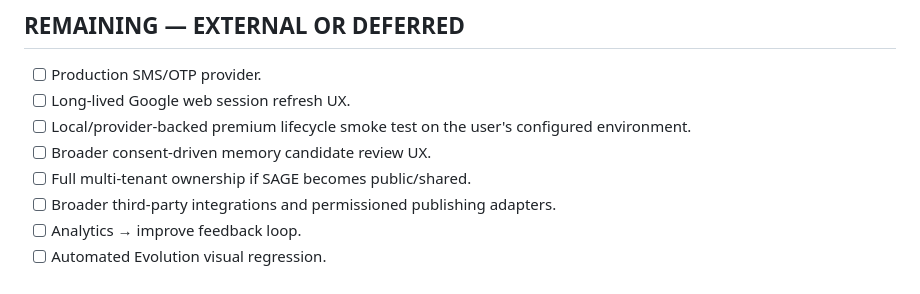
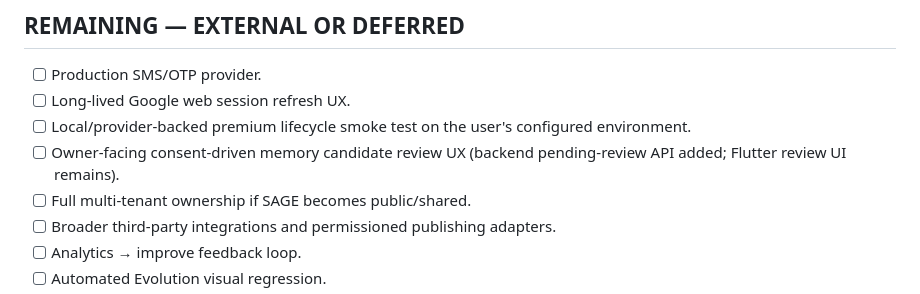
Before and after one commit to officialoroe-crypto/sage-one, a Markdown page: TODO.md, the part around the change. Drawn GitHub-style.

Commit message:
docs(memory): clarify review API versus remaining UI

```diff
--- a/TODO.md
+++ b/TODO.md
@@ -38,7 +38,7 @@
 - [ ] Production SMS/OTP provider.
 - [ ] Long-lived Google web session refresh UX.
 - [ ] Local/provider-backed premium lifecycle smoke test on the user's configured environment.
-- [ ] Broader consent-driven memory candidate review UX.
+- [ ] Owner-facing consent-driven memory candidate review UX (backend pending-review API added; Flutter review UI remains).
 - [ ] Full multi-tenant ownership if SAGE becomes public/shared.
 - [ ] Broader third-party integrations and permissioned publishing adapters.
 - [ ] Analytics → improve feedback loop.
```
